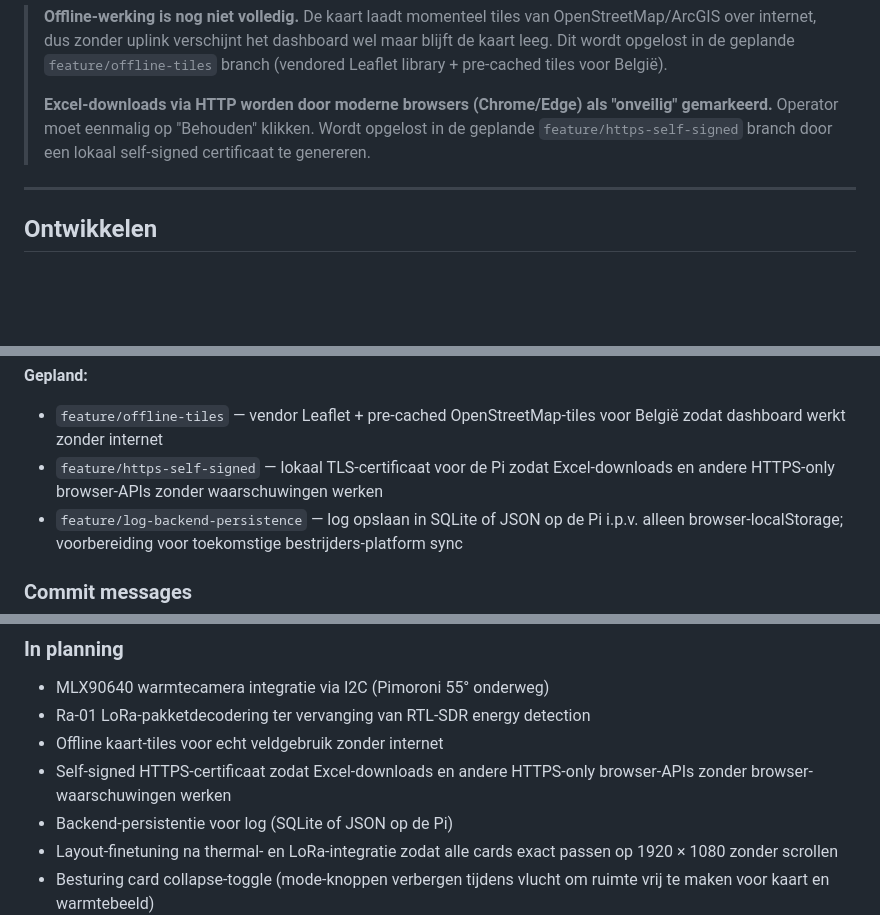
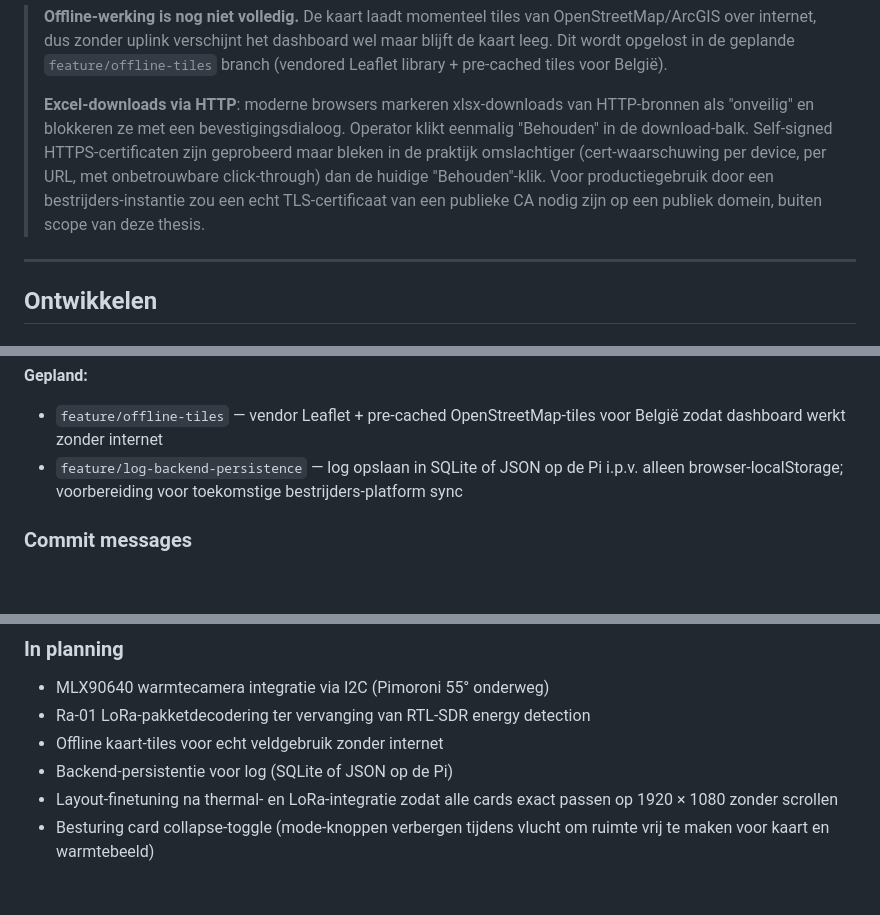
Before and after one commit to kianvdb/hornet-tracker, a Markdown page: README.md, 3 parts joined by grey strips. GitHub-like rendering; blank space fills up the shorter version.

Commit message:
docs(readme): verwijder https-self-signed plan, behoud Behouden-workflow

```diff
--- a/README.md
+++ b/README.md
@@ -298,10 +298,15 @@ maken.
 > opgelost in de geplande `feature/offline-tiles` branch (vendored
 > Leaflet library + pre-cached tiles voor België).
 >
-> **Excel-downloads via HTTP worden door moderne browsers (Chrome/Edge)
-> als "onveilig" gemarkeerd.** Operator moet eenmalig op "Behouden"
-> klikken. Wordt opgelost in de geplande `feature/https-self-signed`
-> branch door een lokaal self-signed certificaat te genereren.
+> **Excel-downloads via HTTP**: moderne browsers markeren xlsx-downloads
+> van HTTP-bronnen als "onveilig" en blokkeren ze met een
+> bevestigingsdialoog. Operator klikt eenmalig "Behouden" in de
+> download-balk. Self-signed HTTPS-certificaten zijn geprobeerd maar
+> bleken in de praktijk omslachtiger (cert-waarschuwing per device, per
+> URL, met onbetrouwbare click-through) dan de huidige "Behouden"-klik.
+> Voor productiegebruik door een bestrijders-instantie zou een echt
+> TLS-certificaat van een publieke CA nodig zijn op een publiek domein,
+> buiten scope van deze thesis.
 
 ---
 
@@ -347,9 +352,6 @@ feature inzoomen op de chronologie van een onderdeel.
 
 - `feature/offline-tiles` — vendor Leaflet + pre-cached
   OpenStreetMap-tiles voor België zodat dashboard werkt zonder internet
-- `feature/https-self-signed` — lokaal TLS-certificaat voor de Pi zodat
-  Excel-downloads en andere HTTPS-only browser-APIs zonder
-  waarschuwingen werken
 - `feature/log-backend-persistence` — log opslaan in SQLite of JSON op
   de Pi i.p.v. alleen browser-localStorage; voorbereiding voor
   toekomstige bestrijders-platform sync
@@ -423,8 +425,6 @@ incrementele stap zonder dependencies te hoeven introduceren.
 - MLX90640 warmtecamera integratie via I2C (Pimoroni 55° onderweg)
 - Ra-01 LoRa-pakketdecodering ter vervanging van RTL-SDR energy detection
 - Offline kaart-tiles voor echt veldgebruik zonder internet
-- Self-signed HTTPS-certificaat zodat Excel-downloads en andere
-  HTTPS-only browser-APIs zonder browser-waarschuwingen werken
 - Backend-persistentie voor log (SQLite of JSON op de Pi)
 - Layout-finetuning na thermal- en LoRa-integratie zodat alle cards
   exact passen op 1920 × 1080 zonder scrollen
```
